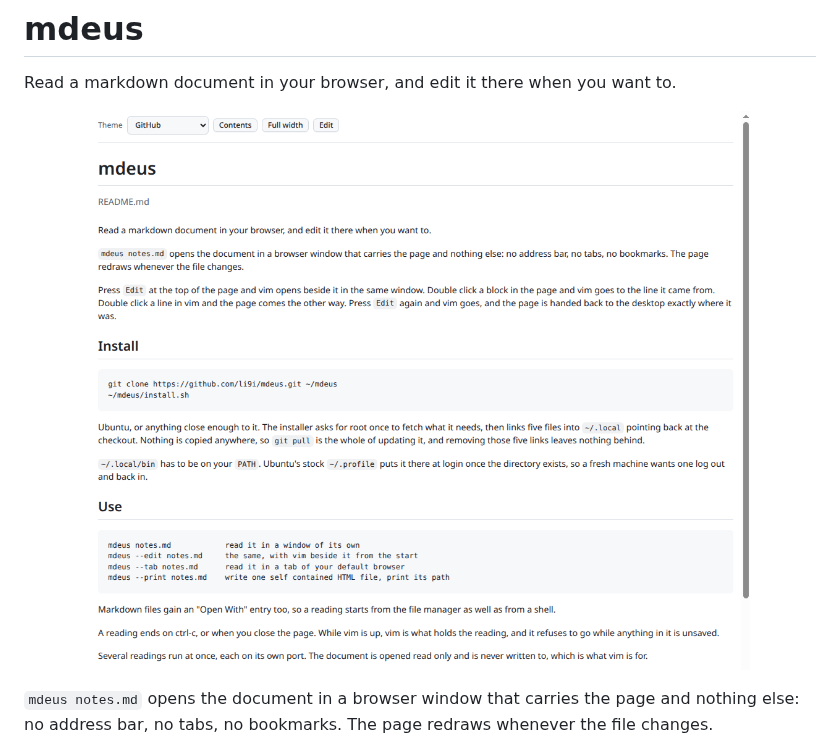
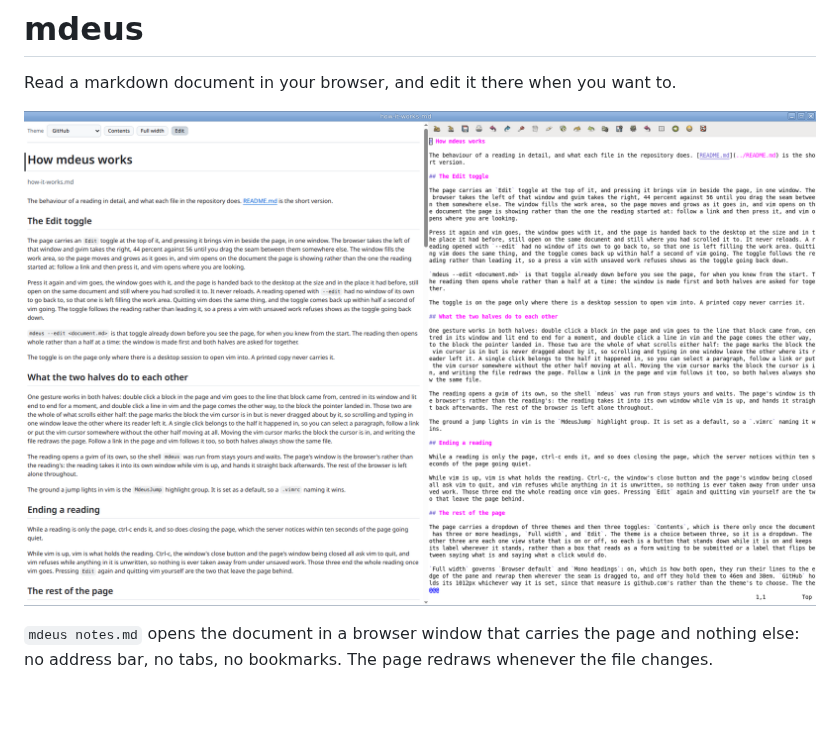
Before and after one commit to li9i/mdeus, a Markdown page: README.md, the part around the change. Rendered like a GitHub page; pictures changed too: docs/screenshot.png; blank space fills up the shorter version.

Commit message:
The picture shows the pair of panes, and the window they sit in
A reading alone said less than the two halves do. This is a reading of
docs/how-it-works.md with vim beside it, taken with the title bar of the
reading's own window in frame, and with a vim that read no vimrc of its own so
that it looks the way a fresh machine draws it.

Co-Authored-By: Claude Opus 5 (1M context) <noreply@anthropic.com>

```diff
--- a/README.md
+++ b/README.md
@@ -3,7 +3,7 @@
 Read a markdown document in your browser, and edit it there when you want to.
 
 <p align="center">
-  <img src="docs/screenshot.png" alt="mdeus reading a markdown document in a window of its own" width="760">
+  <img src="docs/screenshot.png" alt="A reading with vim beside it, the page on the left and vim on the right in one window" width="900">
 </p>
 
 `mdeus notes.md` opens the document in a browser window that carries the page and nothing else: no address bar, no tabs, no bookmarks. The page redraws whenever the file changes.
```
